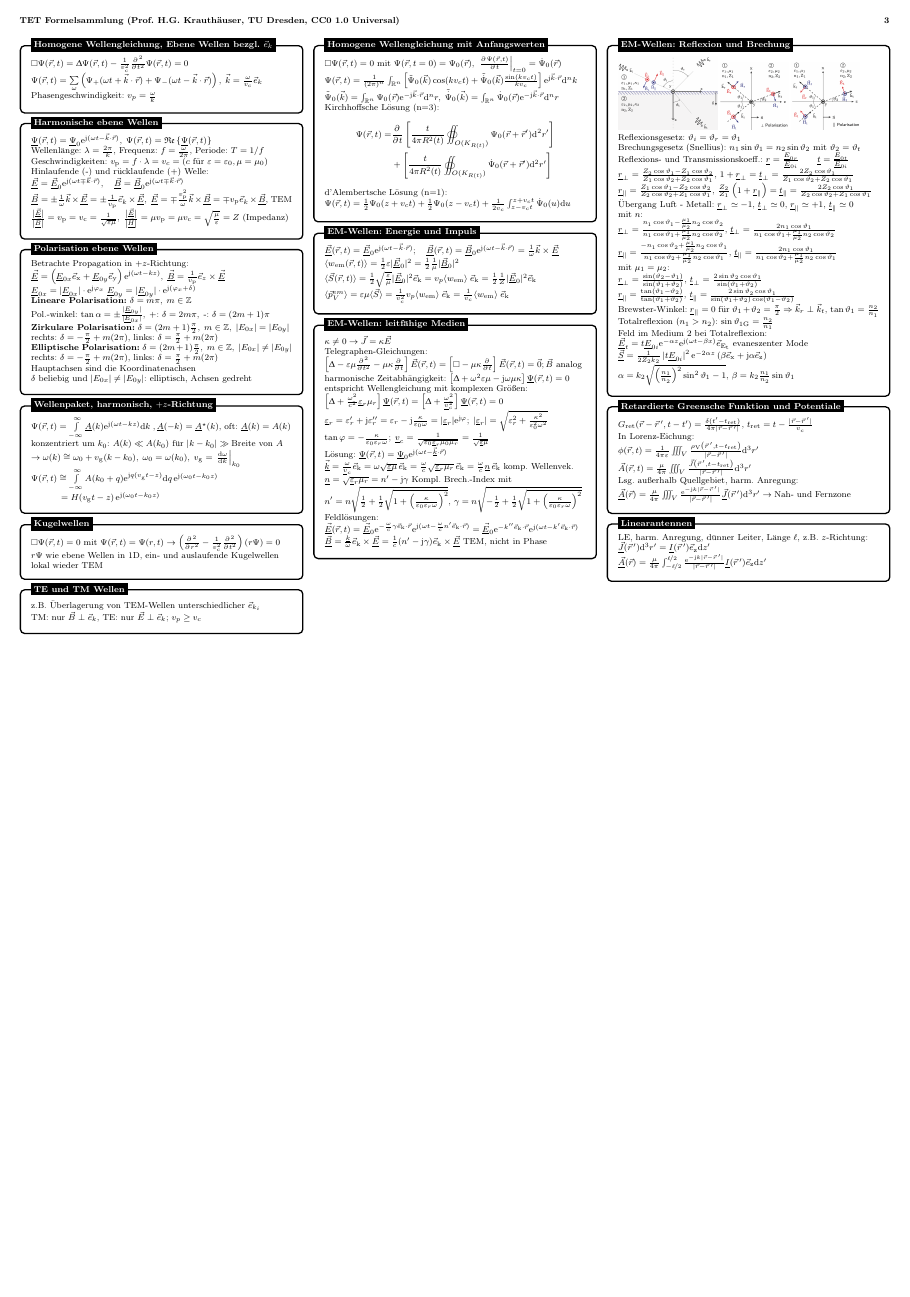
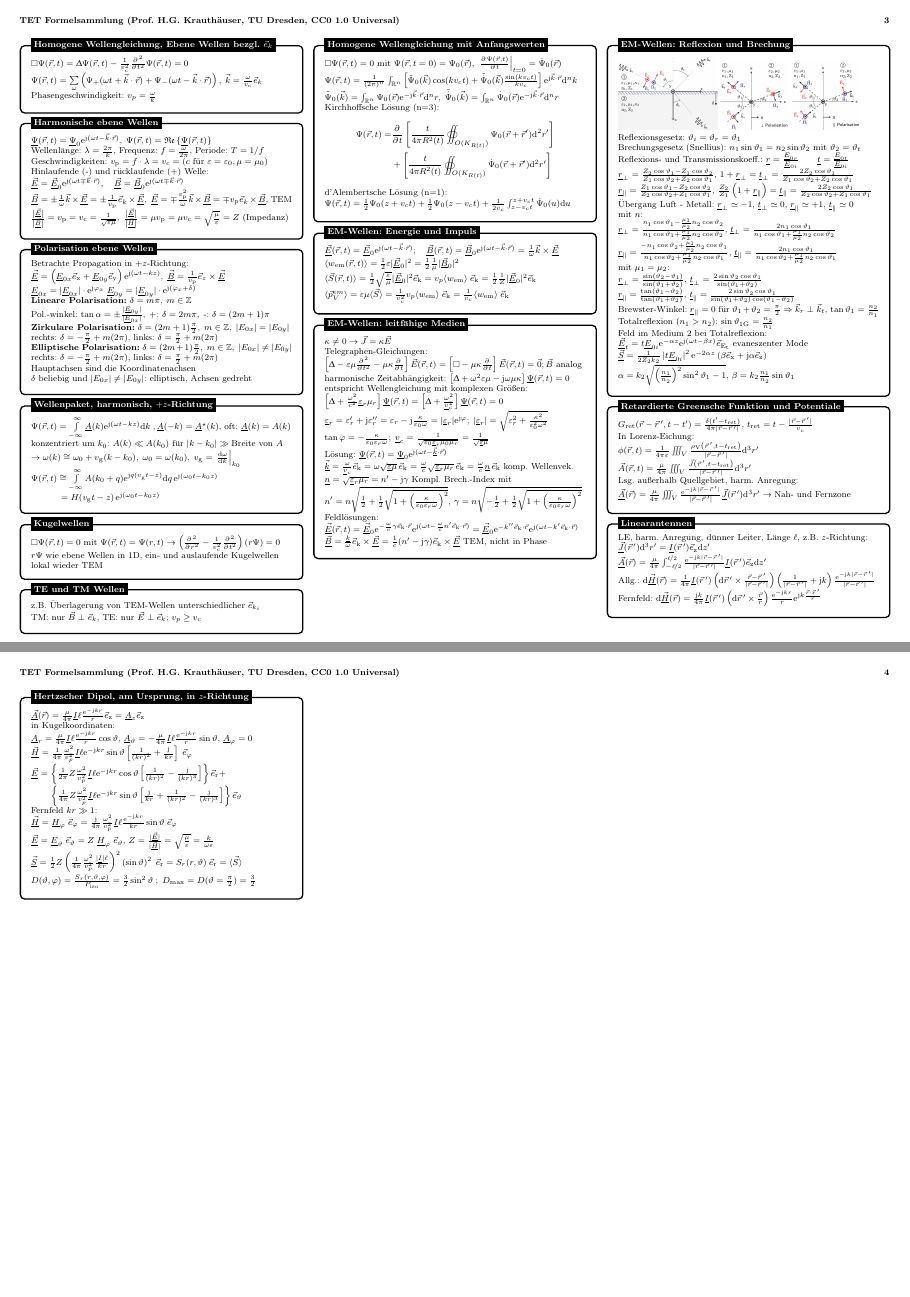
Before and after one commit to hgkdd/tet-formelsammlung, a LaTeX document (tet-formelsammlung.tex): page 3 of 3 before the commit and pages 3 and 4 of 4 after it, the two joined at a grey line, the shorter picture padded with empty space. Compiled offline with pdfLaTeX.

Commit message:
Linearantennen ergänzt; Hertzscher Dipol

```diff
--- a/tet-formelsammlung.tex
+++ b/tet-formelsammlung.tex
@@ -883,7 +883,9 @@ $ \magflussd[v](\ortsvektor[v]) = - \frac{\mu}{4\uppi} \oint\limits_{\text{Strom
   \begin{minipage}{0.3\textwidth}
     LE, harm. Anregung, dünner Leiter, Länge $\ell$, z.B. $z$-Richtung:\\
     $\elstromdichte[uv](\ortsvektor[vs]) \upd^3 \ortsvektor[s] = \underline{I}(\ortsvektor[vs])\einheitsvek{z}\upd z^\prime$\\
-$\magvekpot[uv](\ortsvektor[v]) = \frac{\mu}{4\pi} \int_{-\nicefrac{\ell}{2}}^{\nicefrac{\ell}{2}} \frac{\euler^{-\komplex\wellenzahl |\ortsvektor[v]-\ortsvektor[vs]|}}{|\ortsvektor[v]-\ortsvektor[vs]|} \underline{I}(\ortsvektor[vs])\einheitsvek{z}\upd z^\prime$
+    $\magvekpot[uv](\ortsvektor[v]) = \frac{\mu}{4\pi} \int_{-\nicefrac{\ell}{2}}^{\nicefrac{\ell}{2}} \frac{\euler^{-\komplex\wellenzahl |\ortsvektor[v]-\ortsvektor[vs]|}}{|\ortsvektor[v]-\ortsvektor[vs]|} \underline{I}(\ortsvektor[vs])\einheitsvek{z}\upd z^\prime$\\
+    Allg.: $\upd\magfeld[uv](\ortsvektor[v]) = \frac{1}{4\pi} \underline{I}(\ortsvektor[vs]) \left( \upd\ortsvektor[vs] \times \frac{\ortsvektor[v]-\ortsvektor[vs]}{|\ortsvektor[v]-\ortsvektor[vs]|} \right) \left(\frac{1}{|\ortsvektor[v]-\ortsvektor[vs]|} +\komplex\wellenzahl \right) \frac{\euler^{-\komplex\wellenzahl |\ortsvektor[v]-\ortsvektor[vs]|}}{|\ortsvektor[v]-\ortsvektor[vs]|}$\\
+    Fernfeld: $\upd\magfeld[uv](\ortsvektor[v]) = \frac{\komplex\wellenzahl}{4\pi} \underline{I}(\ortsvektor[vs]) \left( \upd\ortsvektor[vs] \times \frac{\ortsvektor[v]}{\ortsvektor} \right) \frac{\euler^{-\komplex\wellenzahl \ortsvektor}}{\ortsvektor} \euler^{\komplex\wellenzahl \frac{\ortsvektor[v]\cdot \ortsvektor[vs]}{\ortsvektor}}$
   \end{minipage}
 };
 %------------ Linearantennen ---------------------
@@ -893,6 +895,31 @@ $\magvekpot[uv](\ortsvektor[v]) = \frac{\mu}{4\pi} \int_{-\nicefrac{\ell}{2}}^{\
 
 \end{multicols*}
 
+\newpage
+
+\begin{multicols*}{3}[\textbf{TET Formelsammlung (Prof. H.G. Krauthäuser, TU Dresden, CC0 1.0 Universal) \hfill \thepage}]
+
+%------------ Hertzer Dipol ---------------
+\begin{tikzpicture}
+\node [allgbox] (box){%
+  \begin{minipage}{0.3\textwidth}
+    $\magvekpot[uv](\ortsvektor[v]) = \frac{\mu}{4\pi} \underline{I} \ell  \frac{\euler^{-\komplex\wellenzahl\ortsvektor}}{\ortsvektor} \einheitsvek{z} = \magvekpot[u]_z \einheitsvek{z}$\\
+  in Kugelkoordinaten:\\
+  $ \magvekpot[u]_r =  \frac{\mu}{4\pi} \underline{I} \ell  \frac{\euler^{-\komplex\wellenzahl\ortsvektor}}{\ortsvektor} \cos\vartheta,\, \magvekpot[u]_\vartheta =  - \frac{\mu}{4\pi} \underline{I} \ell  \frac{\euler^{-\komplex\wellenzahl\ortsvektor}}{\ortsvektor} \sin\vartheta , \, \magvekpot[u]_\varphi =0$\\
+  $\magfeld[uv] = \frac{1}{4\pi} \frac{\omega^2}{\geschw_p^2}\underline{I} \ell  \euler^{-\komplex\wellenzahl\ortsvektor} \sin\vartheta \left[\frac{1}{(\wellenzahl\ortsvektor)^2}+ \frac{\komplex}{\wellenzahl \ortsvektor} \right]\; \einheitsvek{\varphi}$\\
+  $ \efeld[uv] = \left\{\frac{1}{2\pi} Z \frac{\omega^2}{\geschw_p^2}\underline{I} \ell  \euler^{-\komplex\wellenzahl\ortsvektor} \cos\vartheta\left[\frac{1}{(\wellenzahl\ortsvektor)^2} - \frac{\komplex}{(\wellenzahl\ortsvektor)^3}\right]\right\} \einheitsvek{r} + $\\
+  $\text{\ \ \ \ \ \ } \left\{ \frac{1}{4\pi} Z \frac{\omega^2}{\geschw_p^2}\underline{I} \ell  \euler^{-\komplex\wellenzahl\ortsvektor} \sin\vartheta\left[\frac{\komplex}{\wellenzahl\ortsvektor}  + \frac{1}{(\wellenzahl\ortsvektor)^2} - \frac{\komplex}{(\wellenzahl\ortsvektor)^3} \right] \right\} \einheitsvek{\vartheta}$\\
+  Fernfeld $\wellenzahl \ortsvektor \gg 1$:\\
+  $ \magfeld[uv]= \magfeld[u]_\varphi \; \einheitsvek{\varphi} = \frac{\komplex}{4\pi} \frac{\omega^2}{\geschw_p^2}\underline{I} \ell  \frac{\euler^{-\komplex\wellenzahl\ortsvektor}}{\wellenzahl\ortsvektor} \sin\vartheta \; \einheitsvek{\varphi}$\\
+  $\efeld[uv] = \efeld[u]_\vartheta \; \einheitsvek{\vartheta} = Z\; \magfeld[u]_\varphi \; \einheitsvek{\vartheta}, \, Z=\frac{|\efeld[uv]|}{|\magfeld[uv]|} = \sqrt{\frac{\mu}{\varepsilon}} = \frac{\wellenzahl}{\omega\varepsilon}$\\
+  $\poyvec[uv]  = \frac{1}{2} Z \left( \frac{1}{4\pi} \frac{\omega^2}{\geschw_p^2}\frac{|\underline{I}| \ell}{\wellenzahl\ortsvektor} \right)^2 \left(\sin\vartheta\right)^2 \; \einheitsvek{r} = \poyvec_r(r,\vartheta) \; \einheitsvek{r} = \langle \poyvec[v] \rangle$\\
+  $ D(\vartheta,\varphi) = \frac{\poyvec_r(r,\vartheta, \varphi)}{P_{\text{iso}}} = \frac{3}{2} \sin^2\vartheta \; ; \; D_{\text{max}} = D(\vartheta=\frac{\pi}{2}) = \frac{3}{2} $
+  \end{minipage}
+};
+%------------ Hertzscher Dipol Header ---------------------
+\node[allgtitle, right=10pt] at (box.north west) {Hertzscher Dipol, am Ursprung, in $z$-Richtung};
+\end{tikzpicture}
+\end{multicols*}
 
 
 \end{document}
```
Also changed, not shown: tet-formelsammlung.pdf.
